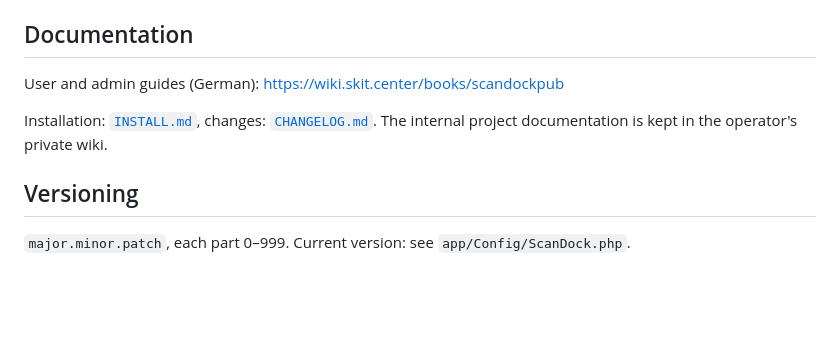
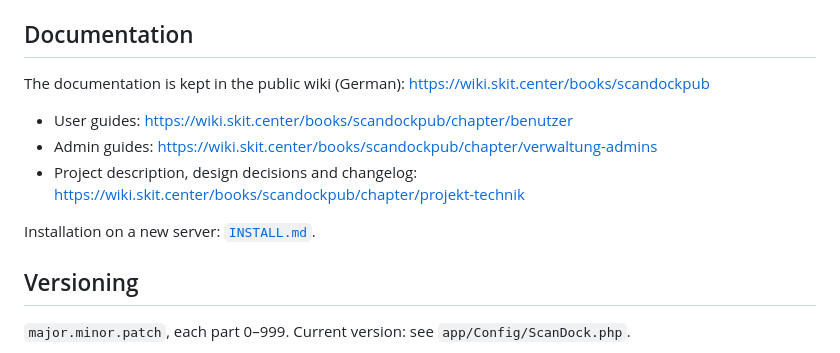
Before and after one commit to Skittel/scandock, a Markdown page: README.md, the part around the change. Rendered like a GitHub page; blank space fills up the shorter version.

```diff
--- a/README.md
+++ b/README.md
@@ -89,10 +89,15 @@ writes `/backup/<yyyymmdd-hhiiss>.tgz` with database dump, scans, project (incl.
 
 ## Documentation
 
-User and admin guides (German): https://wiki.skit.center/books/scandockpub
+The documentation is kept in the public wiki (German):
+https://wiki.skit.center/books/scandockpub
 
-Installation: [`INSTALL.md`](INSTALL.md), changes: [`CHANGELOG.md`](CHANGELOG.md).
-The internal project documentation is kept in the operator's private wiki.
+- User guides: https://wiki.skit.center/books/scandockpub/chapter/benutzer
+- Admin guides: https://wiki.skit.center/books/scandockpub/chapter/verwaltung-admins
+- Project description, design decisions and changelog:
+  https://wiki.skit.center/books/scandockpub/chapter/projekt-technik
+
+Installation on a new server: [`INSTALL.md`](INSTALL.md).
 
 ## Versioning
 
```
Also changed, not shown: CHANGELOG.md (deleted, +0 -72 lines).
